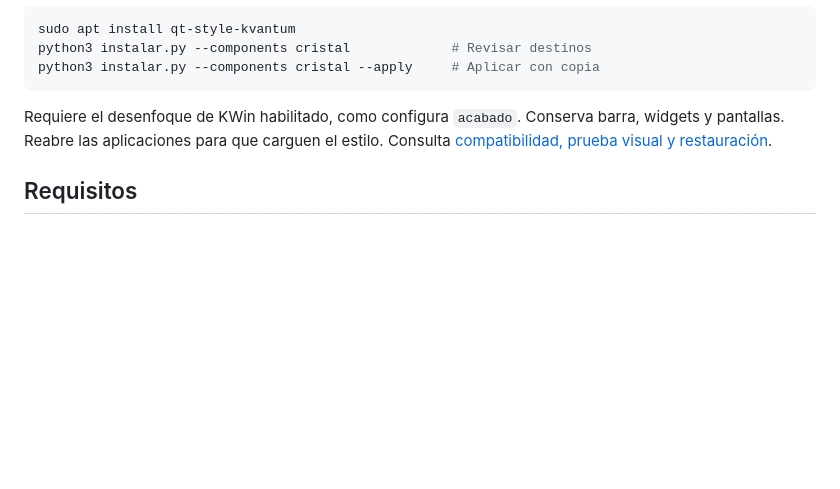
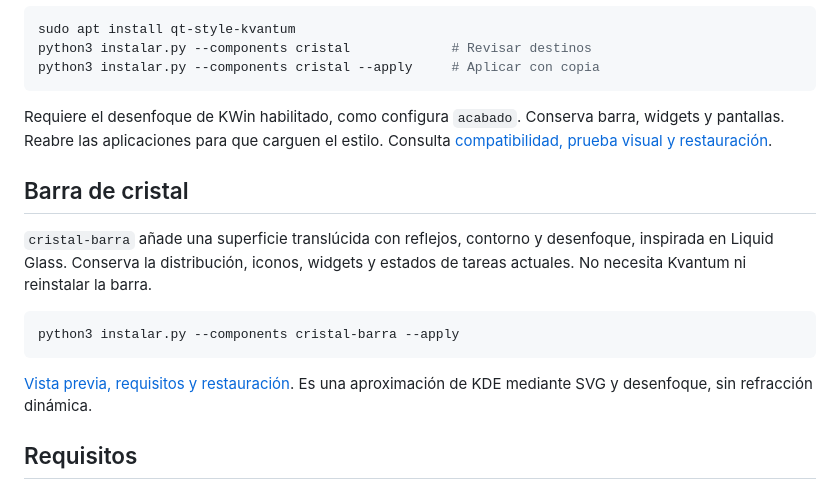
Before and after one commit to XFunBox/plasma-eva01, a Markdown page: README.md, the part around the change. GitHub-like rendering; blank space fills up the shorter version.

Commit message:
Añade acabado de cristal a la barra sin reorganizar widgets

````diff
--- a/README.md
+++ b/README.md
@@ -46,6 +46,16 @@ python3 instalar.py --components cristal --apply     # Aplicar con copia
 ```
 
 Requiere el desenfoque de KWin habilitado, como configura `acabado`. Conserva barra, widgets y pantallas. Reabre las aplicaciones para que carguen el estilo. Consulta [compatibilidad, prueba visual y restauración](docs/CRISTAL.md).
+
+## Barra de cristal
+
+`cristal-barra` añade una superficie translúcida con reflejos, contorno y desenfoque, inspirada en Liquid Glass. Conserva la distribución, iconos, widgets y estados de tareas actuales. No necesita Kvantum ni reinstalar la barra.
+
+```bash
+python3 instalar.py --components cristal-barra --apply
+```
+
+[Vista previa, requisitos y restauración](docs/CRISTAL-BARRA.md). Es una aproximación de KDE mediante SVG y desenfoque, sin refracción dinámica.
 
 ## Requisitos
 
````
Also changed, not shown: LICENSES.md (+2 -0 lines), docs/BARRA.md (+2 -0 lines), docs/CRISTAL-BARRA.md (added, +35 -0 lines), docs/images/cristal-barra.png (added), 6 other files.
